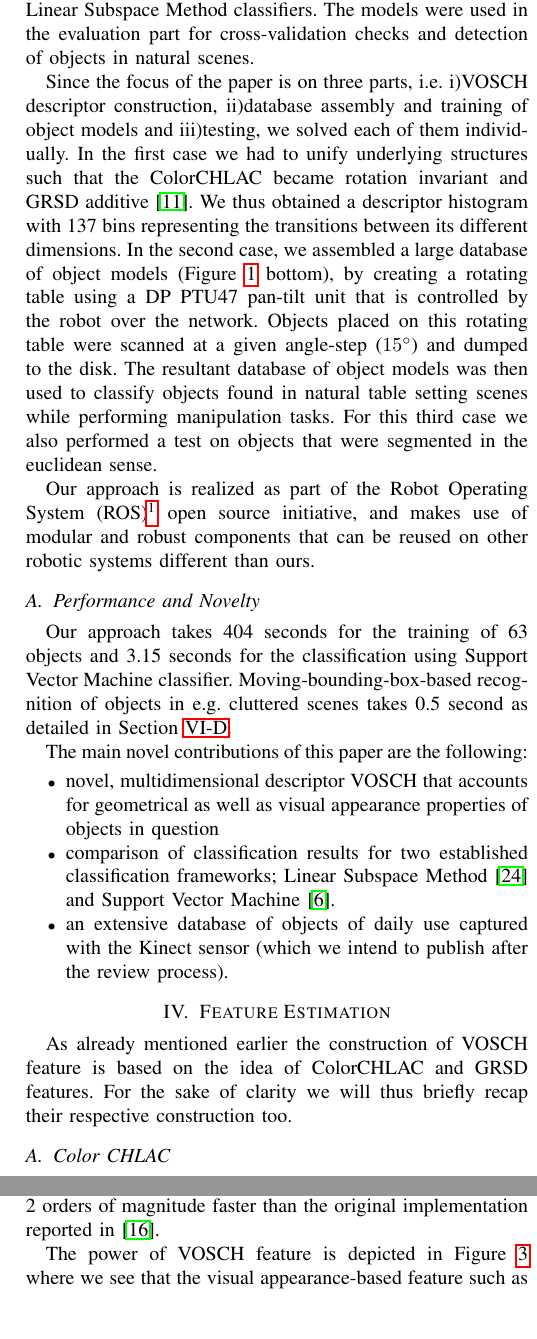
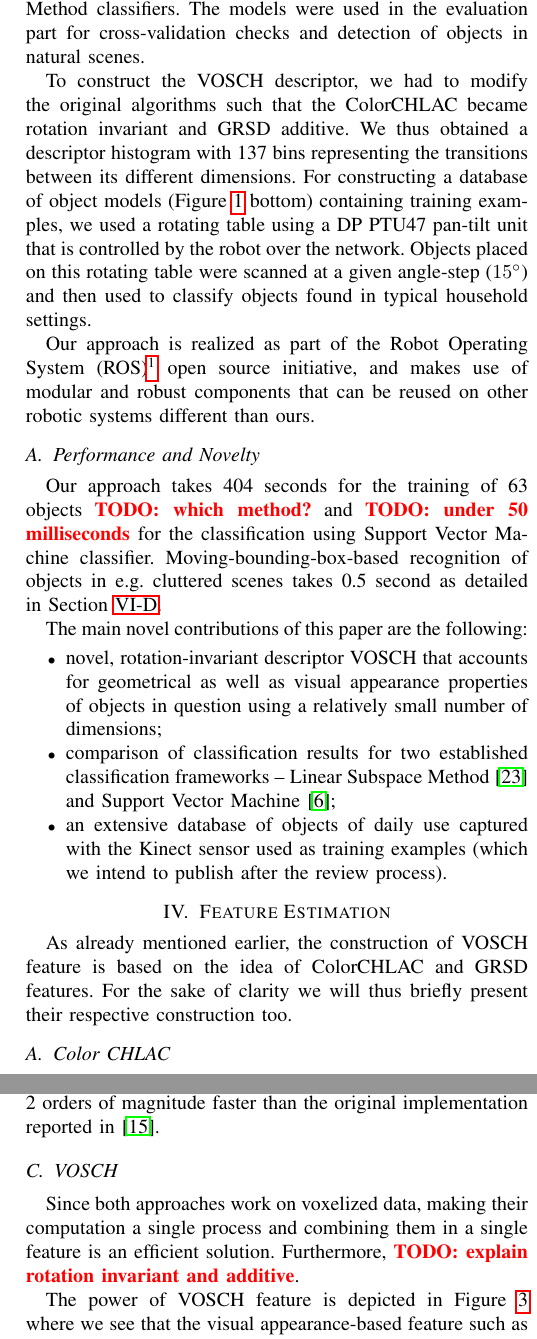
Before and after one commit to dejanpan/color-chlac-grsd, a LaTeX paper (color_chlac_grsd.tex): two parts of the columns of pages 3 and 4 of 8, joined at a grey line, cut so that both start at the same text, the shorter picture padded with empty space. Compiled offline with pdfLaTeX.

Commit message:
further changes

```diff
--- a/color_chlac_grsd.tex
+++ b/color_chlac_grsd.tex
@@ -265,21 +272,21 @@ Machine or Linear Subspace Method classifiers. The models were used
 in the evaluation part for cross-validation checks and detection of
 objects in natural scenes.
 
-Since the focus of the paper is on three parts, i.e. i)VOSCH descriptor
-construction, ii)database assembly and training of object models and iii)testing,
-we solved each of them individually. In the first case we had to unify underlying
-structures such that the ColorCHLAC became rotation invariant and GRSD
-additive~\cite{kanezaki2010tvc}. We thus obtained a descriptor histogram with
+% % % Since the focus of the paper is on three parts, i.e. i)VOSCH descriptor
+% % % construction, ii)database assembly and training of object models and iii)testing,
+% % % we solved each of them individually.
+To construct the VOSCH descriptor, we had to modify the original algorithms
+such that the ColorCHLAC became rotation invariant and GRSD
+additive. We thus obtained a descriptor histogram with
 137 bins representing the transitions between its different dimensions.
-In the second case, we assembled a large database of
-object models (Figure~\ref{fig:robot} bottom), by creating a rotating
+For constructing a database of object models (Figure~\ref{fig:robot} bottom)
+containing training examples, we used a rotating
 table using a DP PTU47 pan-tilt unit that is controlled by the robot over the
 network. Objects placed on this rotating table were scanned at a given
-angle-step ($15^\circ$) and dumped to the disk. The resultant database of
-object models was then used to classify objects found in
-natural table setting scenes while performing manipulation
-tasks. For this third case we also performed a test on objects that were
-segmented in the euclidean sense.
+angle-step ($15^\circ$) and then used to classify objects found in
+typical household settings.
+% % % For this third case we also performed a test on objects that were
+% % % segmented in the euclidean sense.
 
 Our approach is realized as part of the Robot Operating System
 (ROS)\footnote{\url{http://www.ros.org}} open source initiative, and makes
@@ -287,25 +294,27 @@ use of modular and robust components that can be reused on other robotic
 systems different than ours.
 
 \subsection{Performance and Novelty}
-Our approach takes 404 seconds for the training of 63 objects and 3.15 seconds
+Our approach takes 404 seconds for the training of 63 objects \todo{which method?}
+and \todo{under 50 milliseconds}
 for the classification using Support Vector Machine classifier. Moving-bounding-box-based
 recognition of objects in e.g. cluttered scenes takes 0.5 second as detailed
 in Section~\ref{sec:recognition}.
 
 The main novel contributions of this paper are the following:
 \begin{itemize}
-\item novel, multidimensional descriptor VOSCH that accounts for
+\item novel, rotation-invariant descriptor VOSCH that accounts for
 geometrical as well as visual appearance  properties of objects in question
+using a relatively small number of dimensions;
 \item comparison of classification results for two established classification
-frameworks; Linear Subspace Method~\cite{watanabe1973} and Support Vector Machine~\cite{svm99}.
+frameworks -- Linear Subspace Method~\cite{watanabe1973} and Support Vector Machine~\cite{svm99};
 \item an extensive database of objects of daily use captured with the Kinect sensor
-(which we intend to publish after the review process).
+used as training examples (which we intend to publish after the review process).
 \end{itemize}
 
 \section{Feature Estimation}
 \label{sec:features}
-As already mentioned earlier the construction of VOSCH feature is based on the idea of
-ColorCHLAC and GRSD features. For the sake of clarity we will thus briefly recap
+As already mentioned earlier, the construction of VOSCH feature is based on the idea of
+ColorCHLAC and GRSD features. For the sake of clarity we will thus briefly present
 their respective construction too.
 
 \subsection{Color CHLAC}
@@ -406,6 +415,12 @@ of each occupied cell, the computation of this \emph{altered} GRSD is in
 $ms$ range which is 2 orders of magnitude faster than the original implementation
 reported in~\cite{GRSD10Humanoids}.
 
+\subsection{VOSCH}
+\label{sec:VOSCH}
+Since both approaches work on voxelized data, making their computation a single process
+and combining them in a single feature is an efficient solution. Furthermore,
+\todo{explain rotation invariant and additive}.
+
 The power of VOSCH feature is depicted in Figure~\ref{fig:comparison}
 where we see that the visual appearance-based feature such as colorCHLAC can not
 discern the orange cube from the orange dice (note that the histograms in 1st and
```
Also changed, not shown: color_chlac_grsd.tex (210 more changed lines).
